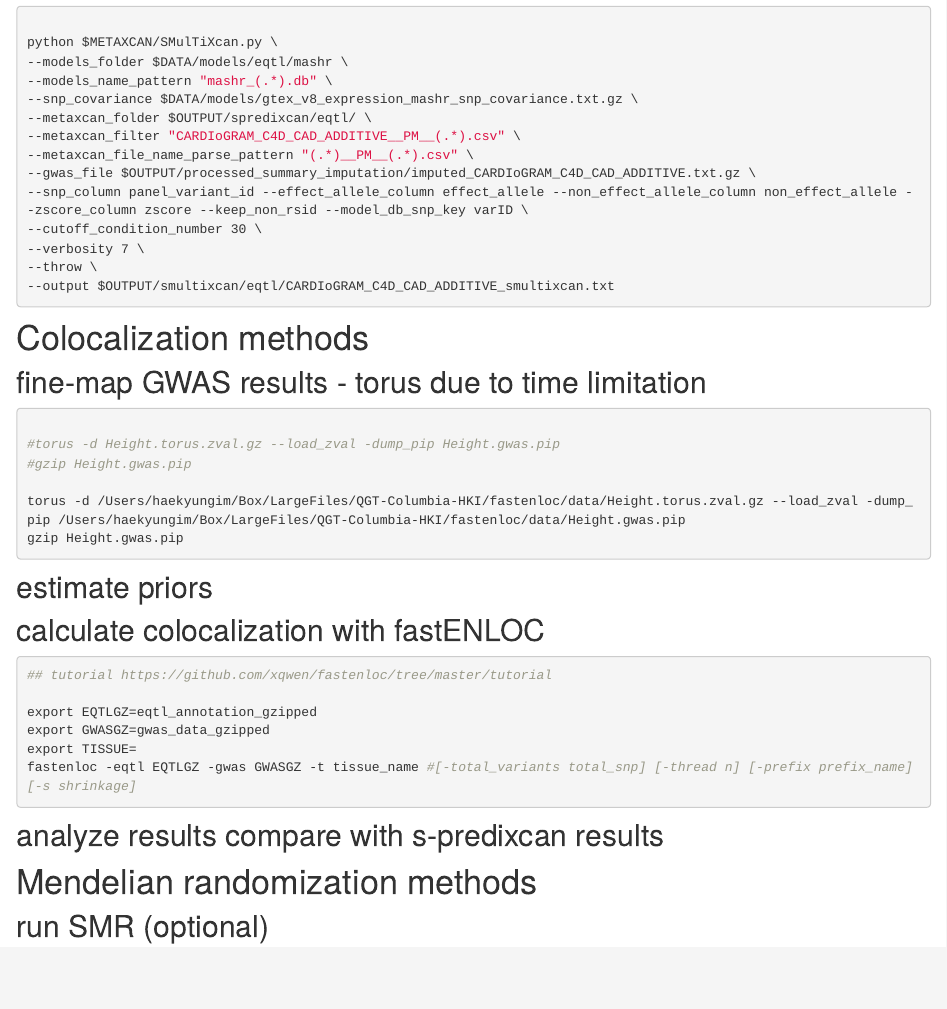
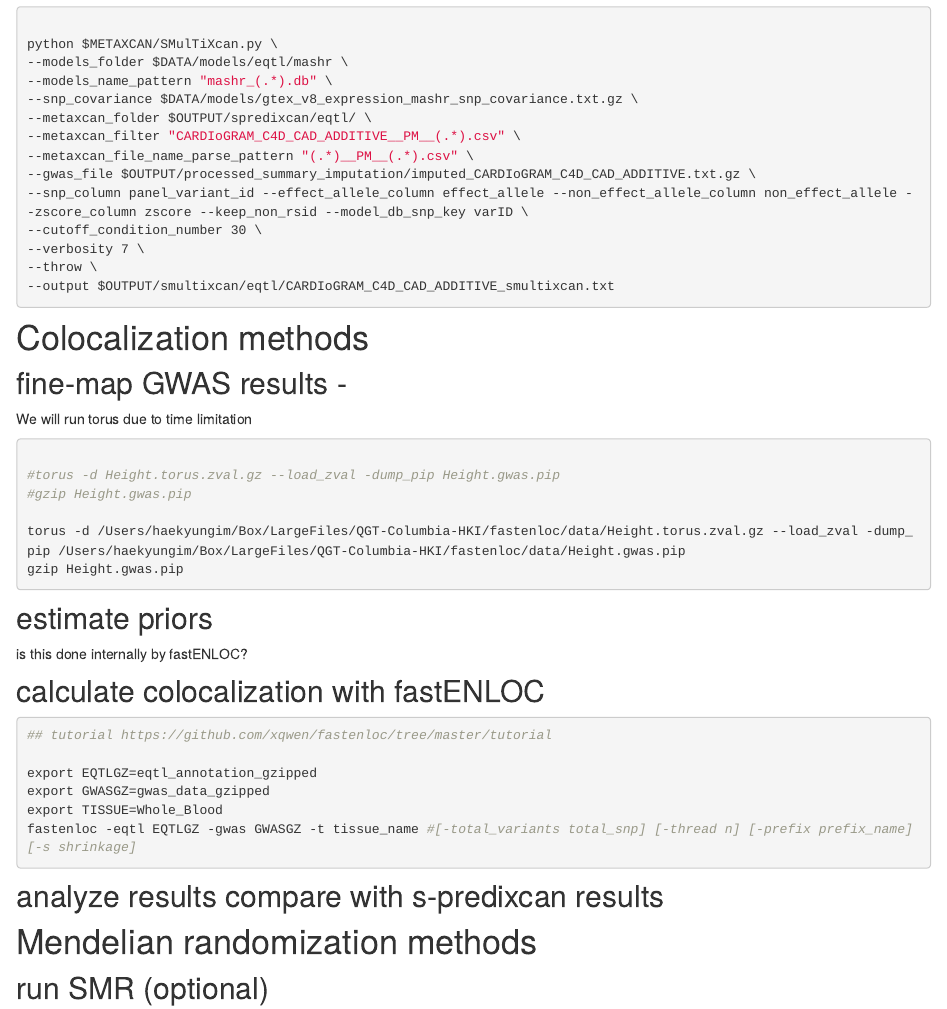
Before and after one commit to hakyimlab/QGT-Columbia-HKI-repo, an R Markdown document (analysis/analysis_plan.Rmd): the page in a window 1100 px wide, from 1750 px down before the commit and from 1850 px down after it, so that both start at the same text. Rendered offline with R 4.5, knitr and Pandoc, with nearby package versions; drawn as R Markdown's standard HTML page in place of the format the file asks for.

````diff
--- a/analysis/predixcan_analysis.Rmd
+++ b/analysis/analysis_plan.Rmd
@@ -126,7 +132,8 @@
 
 # Colocalization methods
 
-## fine-map GWAS results - torus due to time limitation
+## fine-map GWAS results -
+We will run torus due to time limitation
 
 ```{bash, eval=FALSE}
 
@@ -139,7 +146,7 @@
 ```
 
 ## estimate priors
-
+is this done internally by fastENLOC?
 ```{r}
 
 
@@ -153,7 +160,7 @@
 
 export EQTLGZ=eqtl_annotation_gzipped
 export GWASGZ=gwas_data_gzipped
-export TISSUE=
+export TISSUE=Whole_Blood
 fastenloc -eqtl EQTLGZ -gwas GWASGZ -t tissue_name #[-total_variants total_snp] [-thread n] [-prefix prefix_name] [-s shrinkage]
 
 ```
````
Also changed, not shown: analysis/analysis_plan.Rmd (6 more changed lines), 2 other files.
